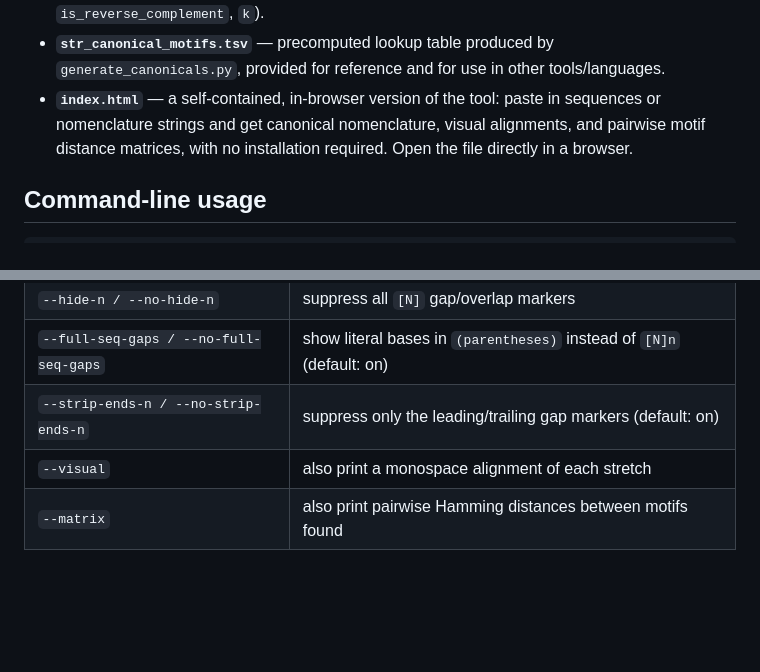
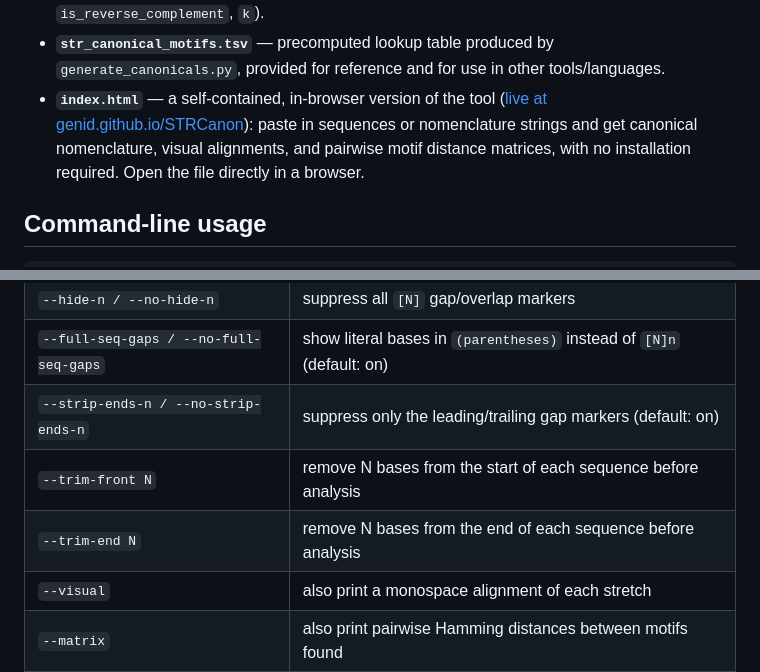
Before and after one commit to genid/STRCanon, a Markdown page: README.md, 2 parts joined by grey strips. Rendered like a GitHub page; blank space fills up the shorter version.

Commit message:
Add GitHub Pages badge and live link to README; document trim options
Co-Authored-By: Claude Sonnet 4.6 <noreply@anthropic.com>

```diff
--- a/README.md
+++ b/README.md
@@ -49,8 +51,9 @@ with `--expand` to reconstruct the underlying sequence.
 - **`str_canonical_motifs.tsv`** — precomputed lookup table produced by
   `generate_canonicals.py`, provided for reference and for use in other
   tools/languages.
-- **`index.html`** — a self-contained, in-browser version of the tool: paste
-  in sequences or nomenclature strings and get canonical nomenclature,
+- **`index.html`** — a self-contained, in-browser version of the tool
+  ([live at genid.github.io/STRCanon](https://genid.github.io/STRCanon/)):
+  paste in sequences or nomenclature strings and get canonical nomenclature,
   visual alignments, and pairwise motif distance matrices, with no
   installation required. Open the file directly in a browser.
 
@@ -74,6 +77,8 @@ Options:
 | `--hide-n / --no-hide-n` | suppress all `[N]` gap/overlap markers |
 | `--full-seq-gaps / --no-full-seq-gaps` | show literal bases in `(parentheses)` instead of `[N]n` (default: on) |
 | `--strip-ends-n / --no-strip-ends-n` | suppress only the leading/trailing gap markers (default: on) |
+| `--trim-front N` | remove N bases from the start of each sequence before analysis |
+| `--trim-end N` | remove N bases from the end of each sequence before analysis |
 | `--visual` | also print a monospace alignment of each stretch |
 | `--matrix` | also print pairwise Hamming distances between motifs found |
 | `--expand` | treat inputs as nomenclature and print the DNA sequence |
```
Also changed, not shown: other parts of README.md (+2 -0 lines).
